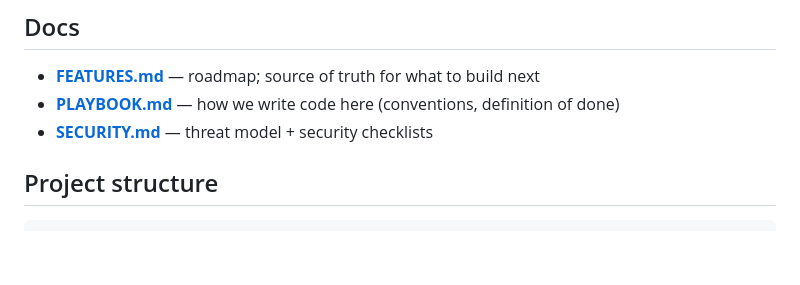
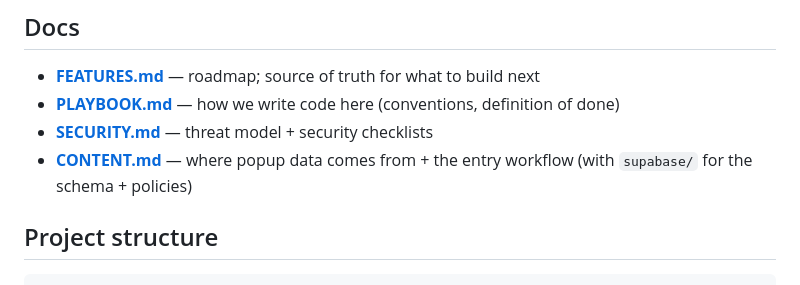
Before and after one commit to Baghestani-Shaghayegh/seoul-popups, a Markdown page: README.md, the part around the change. Rendered like a GitHub page; blank space fills up the shorter version.

```diff
--- a/README.md
+++ b/README.md
@@ -51,6 +51,8 @@ Until keys are set, the app runs on mock data (`src/data/mockPopups.ts`).
 - **[FEATURES.md](FEATURES.md)** — roadmap; source of truth for what to build next
 - **[PLAYBOOK.md](PLAYBOOK.md)** — how we write code here (conventions, definition of done)
 - **[SECURITY.md](SECURITY.md)** — threat model + security checklists
+- **[CONTENT.md](CONTENT.md)** — where popup data comes from + the entry
+  workflow (with `supabase/` for the schema + policies)
 
 ## Project structure
 
```
Also changed, not shown: CONTENT.md (added, +123 -0 lines), FEATURES.md (+4 -3 lines).
